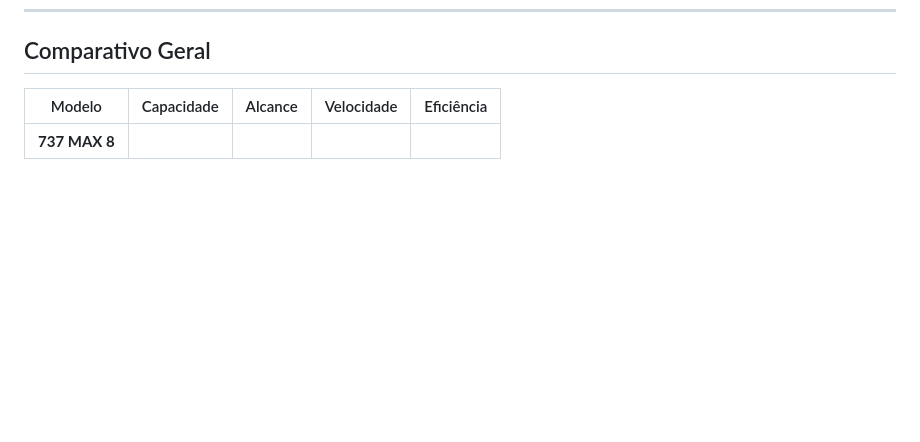
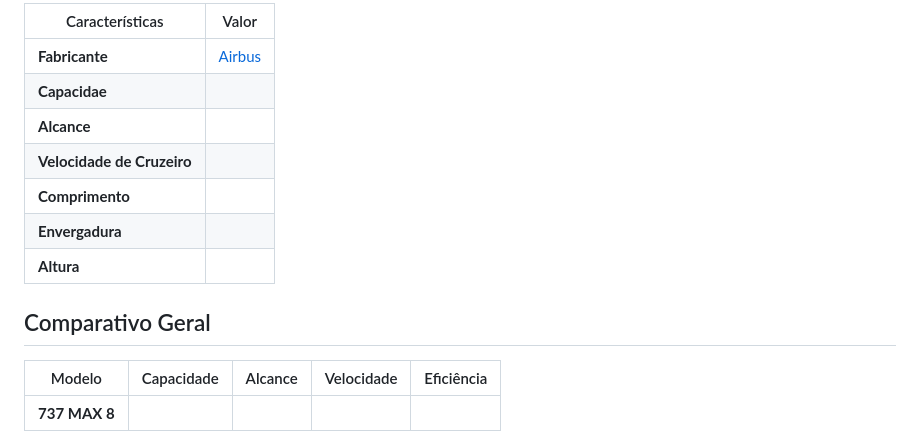
Before and after one commit to thomaslfranca/thomaslfranca, a Markdown page: exercicios-1.md, the part around the change printed below. GitHub-like rendering; blank space fills up the shorter version.

```diff
--- a/exercicios-1.md
+++ b/exercicios-1.md
@@ -71,16 +89,13 @@
 
-
-
-
-
-
-
-
-
-
-
-
-
+| Características | Valor |
+|-----------------|-------|
+| **Fabricante** | [Airbus](https://www.airbus.com) |
+| **Capacidae** |
+| **Alcance** |
+| **Velocidade de Cruzeiro** |
+| **Comprimento** |
+| **Envergadura** |
+| **Altura** |
 
 
 
```
Also changed, not shown: other parts of exercicios-1.md (+18 -0 lines), imagens/RAEerj145.jpg (added), 1 other file.
